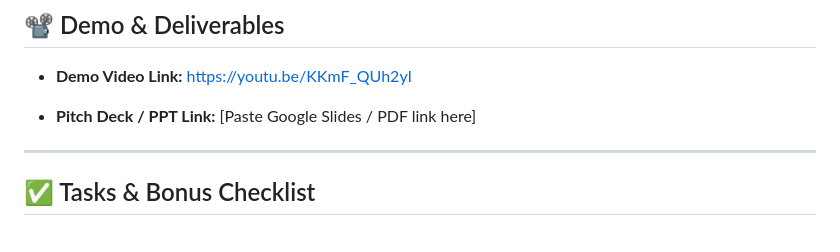
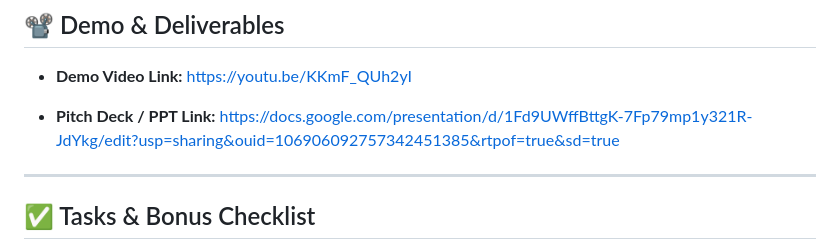
Before and after one commit to VRINDHAP/stampede_updated, a Markdown page: README.md, the part around the change. Rendered like a GitHub page.

```diff
--- a/README.md
+++ b/README.md
@@ -110,7 +110,7 @@ The primary objective of the Stampede Predictor project is to develop and deploy
 
 - **Demo Video Link:** https://youtu.be/KKmF_QUh2yI
 
-- **Pitch Deck / PPT Link:** [Paste Google Slides / PDF link here]
+- **Pitch Deck / PPT Link:** https://docs.google.com/presentation/d/1Fd9UWffBttgK-7Fp79mp1y321R-JdYkg/edit?usp=sharing&ouid=106906092757342451385&rtpof=true&sd=true
 
 
 ---
```
